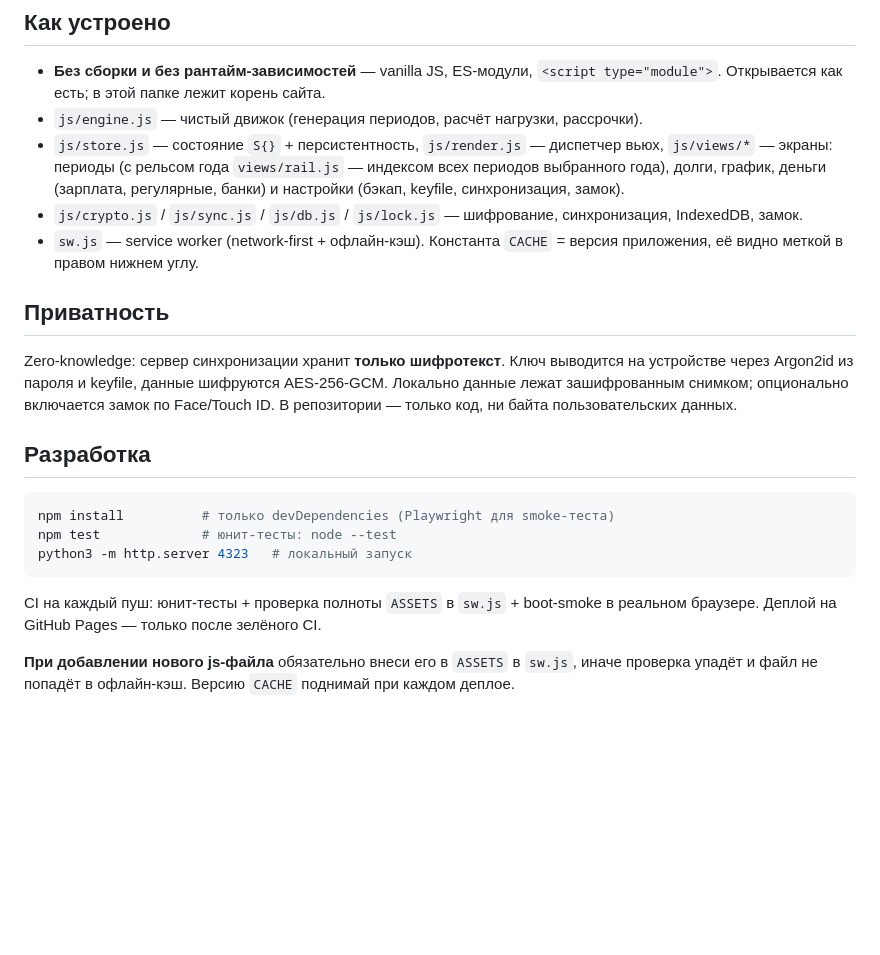
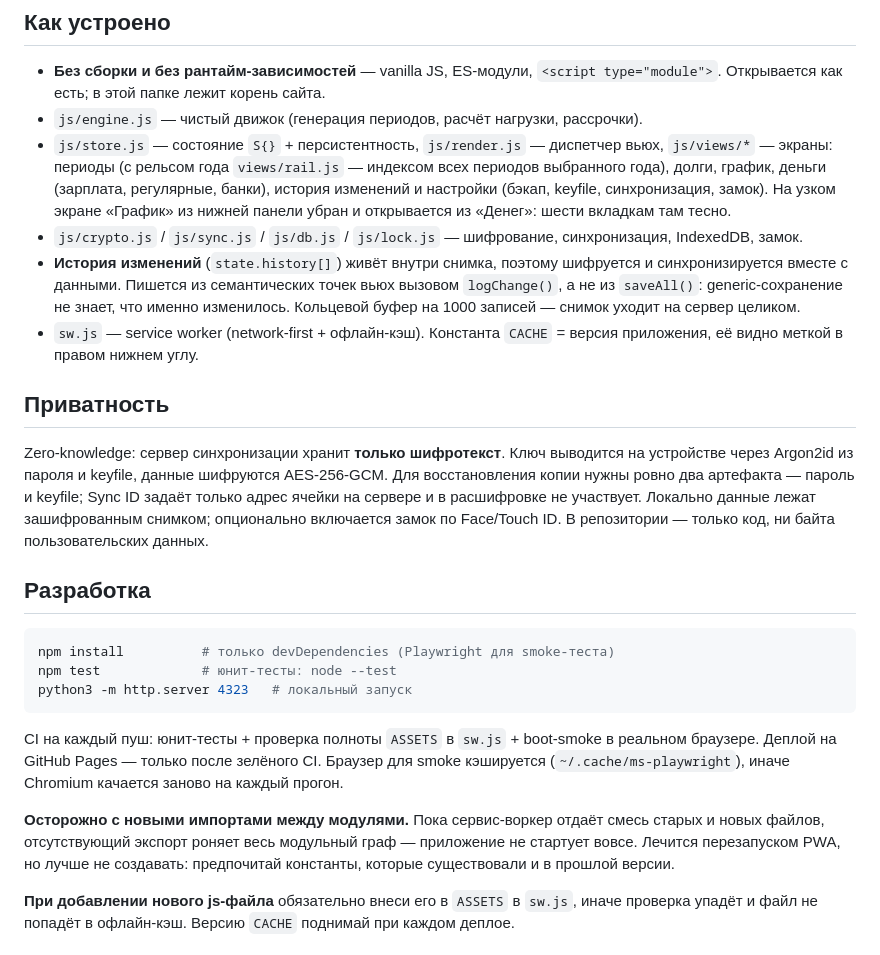
Before and after one commit to Secktant/nagruzka, a Markdown page: README.md, the part around the change. Rendered like a GitHub page; blank space fills up the shorter version.

Commit message:
docs: README под состояние 1.8.3
История изменений в списке экранов и отдельным абзацем про то, где живёт лог и
почему пишется из вьюх. «График» на узком экране открывается из «Денег».
В приватности — явно сказано, что для восстановления копии нужны ровно два
артефакта: Sync ID адресует ячейку и в расшифровке не участвует.

В разработке: браузер для smoke кэшируется, плюс предупреждение про новые
импорты между модулями — пока SW отдаёт смесь версий, отсутствующий экспорт
роняет весь модульный граф и приложение не стартует вовсе.

Co-Authored-By: Claude Opus 5 <noreply@anthropic.com>

````diff
--- a/README.md
+++ b/README.md
@@ -13,17 +13,25 @@ PWA, работает офлайн, ставится на iPhone «На экра
 - `js/engine.js` — чистый движок (генерация периодов, расчёт нагрузки, рассрочки).
 - `js/store.js` — состояние `S{}` + персистентность, `js/render.js` — диспетчер вьюх,
   `js/views/*` — экраны: периоды (с рельсом года `views/rail.js` — индексом всех
-  периодов выбранного года), долги, график, деньги (зарплата, регулярные, банки)
-  и настройки (бэкап, keyfile, синхронизация, замок).
+  периодов выбранного года), долги, график, деньги (зарплата, регулярные, банки),
+  история изменений и настройки (бэкап, keyfile, синхронизация, замок).
+  На узком экране «График» из нижней панели убран и открывается из «Денег»: шести
+  вкладкам там тесно.
 - `js/crypto.js` / `js/sync.js` / `js/db.js` / `js/lock.js` — шифрование, синхронизация,
   IndexedDB, замок.
+- **История изменений** (`state.history[]`) живёт внутри снимка, поэтому шифруется и
+  синхронизируется вместе с данными. Пишется из семантических точек вьюх вызовом
+  `logChange()`, а не из `saveAll()`: generic-сохранение не знает, что именно изменилось.
+  Кольцевой буфер на 1000 записей — снимок уходит на сервер целиком.
 - `sw.js` — service worker (network-first + офлайн-кэш). Константа `CACHE` = версия
   приложения, её видно меткой в правом нижнем углу.
 
 ## Приватность
 
 Zero-knowledge: сервер синхронизации хранит **только шифротекст**. Ключ выводится на
-устройстве через Argon2id из пароля и keyfile, данные шифруются AES-256-GCM. Локально
+устройстве через Argon2id из пароля и keyfile, данные шифруются AES-256-GCM.
+Для восстановления копии нужны ровно два артефакта — пароль и keyfile; Sync ID
+задаёт только адрес ячейки на сервере и в расшифровке не участвует. Локально
 данные лежат зашифрованным снимком; опционально включается замок по Face/Touch ID.
 В репозитории — только код, ни байта пользовательских данных.
 
@@ -36,7 +44,13 @@ python3 -m http.server 4323   # локальный запуск
 ```
 
 CI на каждый пуш: юнит-тесты + проверка полноты `ASSETS` в `sw.js` + boot-smoke в реальном
-браузере. Деплой на GitHub Pages — только после зелёного CI.
+браузере. Деплой на GitHub Pages — только после зелёного CI. Браузер для smoke кэшируется
+(`~/.cache/ms-playwright`), иначе Chromium качается заново на каждый прогон.
+
+**Осторожно с новыми импортами между модулями.** Пока сервис-воркер отдаёт смесь старых и
+новых файлов, отсутствующий экспорт роняет весь модульный граф — приложение не стартует
+вовсе. Лечится перезапуском PWA, но лучше не создавать: предпочитай константы, которые
+существовали и в прошлой версии.
 
 **При добавлении нового js-файла** обязательно внеси его в `ASSETS` в `sw.js`, иначе
 проверка упадёт и файл не попадёт в офлайн-кэш. Версию `CACHE` поднимай при каждом деплое.
````
